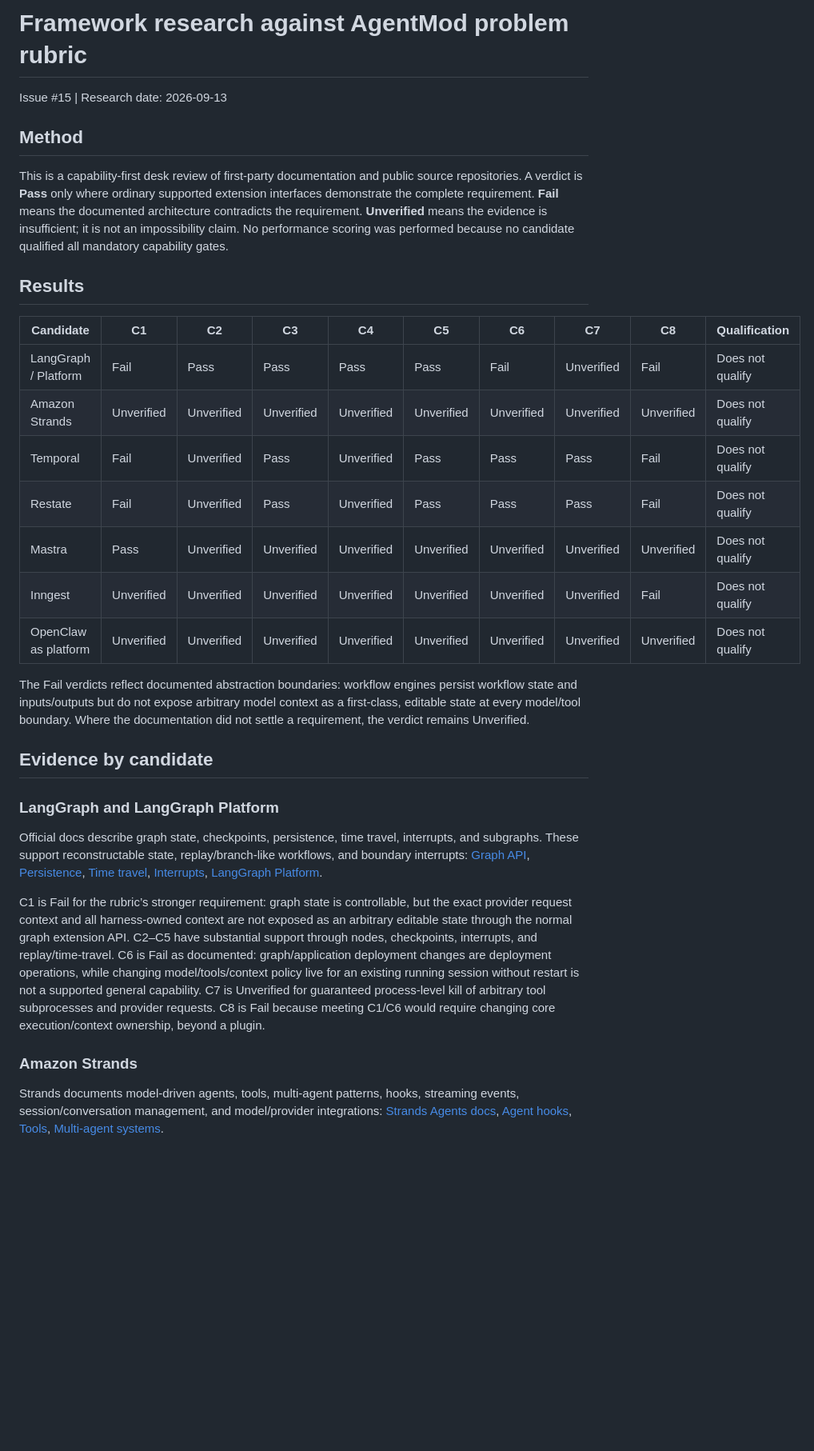
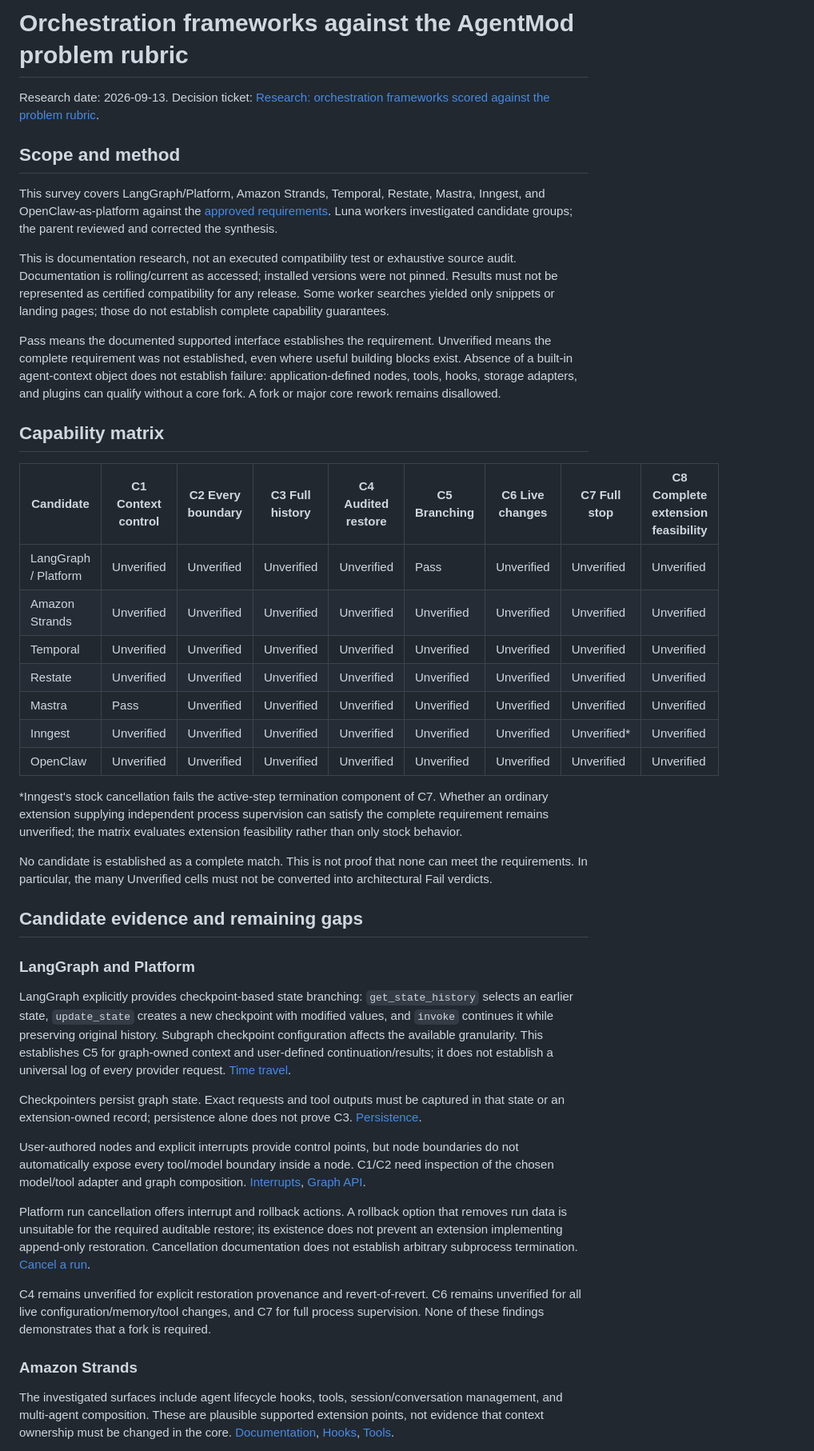
Before and after one commit to JPrier/AgentMod, a Markdown page: docs/research/frameworks-issue-15.md, the part around one of its changes. Shown at 80% size. GitHub-like rendering; blank space fills up the shorter version.

Commit message:
docs: reconcile framework verdicts with verified evidence and rubric

```diff
--- a/docs/research/frameworks-issue-15.md
+++ b/docs/research/frameworks-issue-15.md
@@ -1,34 +1,46 @@
-# Framework research against AgentMod problem rubric
+# Orchestration frameworks against the AgentMod problem rubric
 
-Issue #15 | Research date: 2026-09-13
+Research date: 2026-09-13. Decision ticket: [Research: orchestration frameworks scored against the problem rubric](https://github.com/JPrier/AgentMod/issues/15).
 
-## Method
+## Scope and method
 
-This is a capability-first desk review of first-party documentation and public source repositories. A verdict is **Pass** only where ordinary supported extension interfaces demonstrate the complete requirement. **Fail** means the documented architecture contradicts the requirement. **Unverified** means the evidence is insufficient; it is not an impossibility claim. No performance scoring was performed because no candidate qualified all mandatory capability gates.
+This survey covers LangGraph/Platform, Amazon Strands, Temporal, Restate, Mastra, Inngest, and OpenClaw-as-platform against the [approved requirements](https://github.com/JPrier/AgentMod/blob/main/docs/design/problem-statement.md). Luna workers investigated candidate groups; the parent reviewed and corrected the synthesis.
 
-## Results
+This is documentation research, not an executed compatibility test or exhaustive source audit. Documentation is rolling/current as accessed; installed versions were not pinned. Results must not be represented as certified compatibility for any release. Some worker searches yielded only snippets or landing pages; those do not establish complete capability guarantees.
 
-| Candidate | C1 | C2 | C3 | C4 | C5 | C6 | C7 | C8 | Qualification |
-|---|---|---|---|---|---|---|---|---|---|
-| LangGraph / Platform | Fail | Pass | Pass | Pass | Pass | Fail | Unverified | Fail | Does not qualify |
-| Amazon Strands | Unverified | Unverified | Unverified | Unverified | Unverified | Unverified | Unverified | Unverified | Does not qualify |
-| Temporal | Fail | Unverified | Pass | Unverified | Pass | Pass | Pass | Fail | Does not qualify |
-| Restate | Fail | Unverified | Pass | Unverified | Pass | Pass | Pass | Fail | Does not qualify |
-| Mastra | Pass | Unverified | Unverified | Unverified | Unverified | Unverified | Unverified | Unverified | Does not qualify |
-| Inngest | Unverified | Unverified | Unverified | Unverified | Unverified | Unverified | Unverified | Fail | Does not qualify |
-| OpenClaw as platform | Unverified | Unverified | Unverified | Unverified | Unverified | Unverified | Unverified | Unverified | Does not qualify |
+Pass means the documented supported interface establishes the requirement. Unverified means the complete requirement was not established, even where useful building blocks exist. Absence of a built-in agent-context object does not establish failure: application-defined nodes, tools, hooks, storage adapters, and plugins can qualify without a core fork. A fork or major core rework remains disallowed.
 
-The Fail verdicts reflect documented abstraction boundaries: workflow engines persist workflow state and inputs/outputs but do not expose arbitrary model context as a first-class, editable state at every model/tool boundary. Where the documentation did not settle a requirement, the verdict remains Unverified.
+## Capability matrix
 
-## Evidence by candidate
+| Candidate | C1 Context control | C2 Every boundary | C3 Full history | C4 Audited restore | C5 Branching | C6 Live changes | C7 Full stop | C8 Complete extension feasibility |
+| --- | --- | --- | --- | --- | --- | --- | --- | --- |
+| LangGraph / Platform | Unverified | Unverified | Unverified | Unverified | Pass | Unverified | Unverified | Unverified |
+| Amazon Strands | Unverified | Unverified | Unverified | Unverified | Unverified | Unverified | Unverified | Unverified |
+| Temporal | Unverified | Unverified | Unverified | Unverified | Unverified | Unverified | Unverified | Unverified |
+| Restate | Unverified | Unverified | Unverified | Unverified | Unverified | Unverified | Unverified | Unverified |
+| Mastra | Pass | Unverified | Unverified | Unverified | Unverified | Unverified | Unverified | Unverified |
+| Inngest | Unverified | Unverified | Unverified | Unverified | Unverified | Unverified | Unverified* | Unverified |
+| OpenClaw | Unverified | Unverified | Unverified | Unverified | Unverified | Unverified | Unverified | Unverified |
 
-### LangGraph and LangGraph Platform
+*Inngest's stock cancellation fails the active-step termination component of C7. Whether an ordinary extension supplying independent process supervision can satisfy the complete requirement remains unverified; the matrix evaluates extension feasibility rather than only stock behavior.
 
-Official docs describe graph state, checkpoints, persistence, time travel, interrupts, and subgraphs. These support reconstructable state, replay/branch-like workflows, and boundary interrupts: [Graph API](https://docs.langchain.com/oss/python/langgraph/graph-api), [Persistence](https://docs.langchain.com/oss/python/langgraph/persistence), [Time travel](https://docs.langchain.com/oss/python/langgraph/use-time-travel), [Interrupts](https://docs.langchain.com/oss/python/langgraph/interrupts), [LangGraph Platform](https://docs.langchain.com/langgraph-platform/).
+No candidate is established as a complete match. This is not proof that none can meet the requirements. In particular, the many Unverified cells must not be converted into architectural Fail verdicts.
 
-C1 is Fail for the rubric’s stronger requirement: graph state is controllable, but the exact provider request context and all harness-owned context are not exposed as an arbitrary editable state through the normal graph extension API. C2–C5 have substantial support through nodes, checkpoints, interrupts, and replay/time-travel. C6 is Fail as documented: graph/application deployment changes are deployment operations, while changing model/tools/context policy live for an existing running session without restart is not a supported general capability. C7 is Unverified for guaranteed process-level kill of arbitrary tool subprocesses and provider requests. C8 is Fail because meeting C1/C6 would require changing core execution/context ownership, beyond a plugin.
+## Candidate evidence and remaining gaps
+
+### LangGraph and Platform
+
+LangGraph explicitly provides checkpoint-based state branching: `get_state_history` selects an earlier state, `update_state` creates a new checkpoint with modified values, and `invoke` continues it while preserving original history. Subgraph checkpoint configuration affects the available granularity. This establishes C5 for graph-owned context and user-defined continuation/results; it does not establish a universal log of every provider request. [Time travel](https://docs.langchain.com/oss/python/langgraph/use-time-travel).
+
+Checkpointers persist graph state. Exact requests and tool outputs must be captured in that state or an extension-owned record; persistence alone does not prove C3. [Persistence](https://docs.langchain.com/oss/python/langgraph/persistence).
+
+User-authored nodes and explicit interrupts provide control points, but node boundaries do not automatically expose every tool/model boundary inside a node. C1/C2 need inspection of the chosen model/tool adapter and graph composition. [Interrupts](https://docs.langchain.com/oss/python/langgraph/interrupts), [Graph API](https://docs.langchain.com/oss/python/langgraph/graph-api).
+
+Platform run cancellation offers interrupt and rollback actions. A rollback option that removes run data is unsuitable for the required auditable restore; its existence does not prevent an extension implementing append-only restoration. Cancellation documentation does not establish arbitrary subprocess termination. [Cancel a run](https://docs.langchain.com/langsmith/cancel-run).
+
+C4 remains unverified for explicit restoration provenance and revert-of-revert. C6 remains unverified for all live configuration/memory/tool changes, and C7 for full process supervision. None of these findings demonstrates that a fork is required.
 
 ### Amazon Strands
 
-Strands documents model-driven agents, tools, multi-agent patterns, hooks, streaming events, session/conversation management, and model/provider integrations: [Strands Agents docs](https://strandsagents.com/latest/documentation/docs/), [Agent hooks](https://strandsagents.com/latest/documentation/docs/user-guide/agents/hooks/), [Tools](https://strandsagents.com/latest/documentation/docs/user-guide/concepts/tools/), [Multi-agent systems](https://strandsagents.com/latest/documentation/docs/user-guide/concepts/multi-agent-systems/).
+The investigated surfaces include agent lifecycle hooks, tools, session/conversation management, and multi-agent composition. These are plausible supported extension points, not evidence that context ownership must be changed in the core. [Documentation](https://strandsagents.com/latest/documentation/docs/), [Hooks](https://strandsagents.com/latest/documentation/docs/user-guide/agents/hooks/), [Tools](https://strandsagents.com/latest/documentation/docs/user-guide/concepts/tools/).
 
```
Also changed, not shown: other parts of docs/research/frameworks-issue-15.md (+37 -19 lines).
